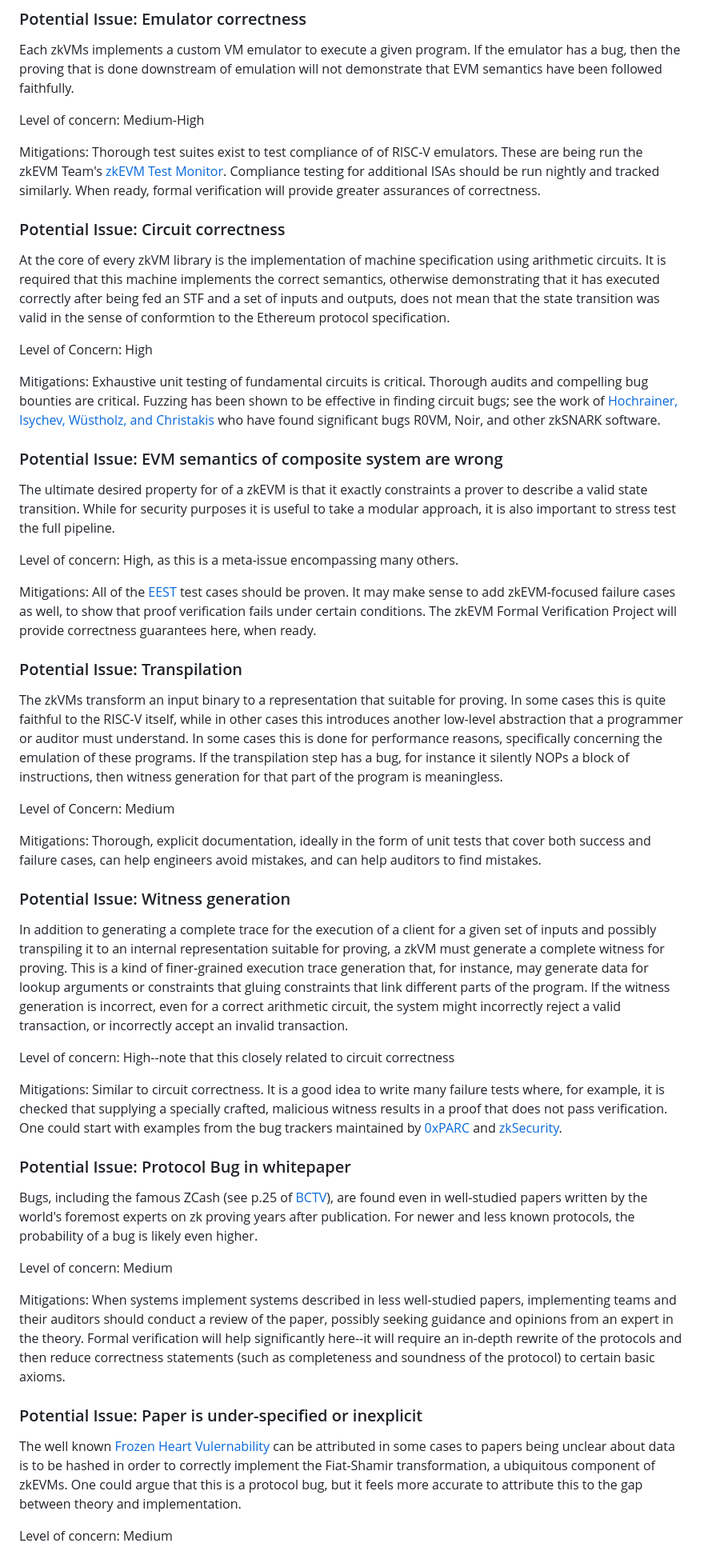
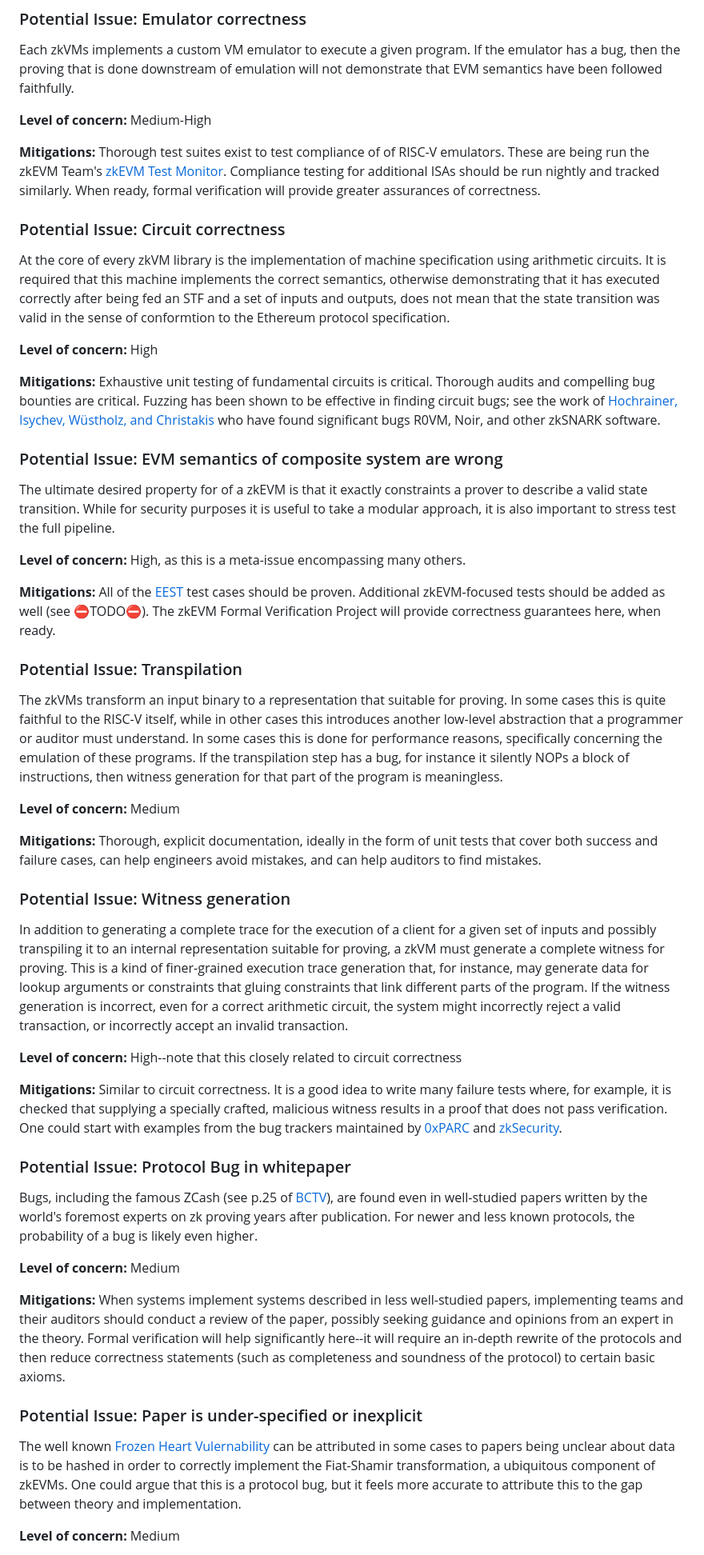
Before and after one commit to codygunton/talks-and-writing, a Markdown page: 2025-11-eth-act-security-post/post.md, the part around one of its changes. Shown at 80% size. GitHub-like rendering.

```diff
--- a/2025-11-eth-act-security-post/post.md
+++ b/2025-11-eth-act-security-post/post.md
@@ -144,49 +148,49 @@ Mitigations: Prover incentives more aligned with maintenance and perhaps even pr
 ### Potential Issue: Emulator correctness
 Each zkVMs implements a custom VM emulator to execute a given program. If the emulator has a bug, then the proving that is done downstream of emulation will not demonstrate that EVM semantics have been followed faithfully.
 
-Level of concern: Medium-High
+**Level of concern:** Medium-High
 
-Mitigations: Thorough test suites exist to test compliance of of RISC-V emulators. These are being run the zkEVM Team's [zkEVM Test Monitor](https://eth-act.github.io/zkevm-test-monitor/). Compliance testing for additional ISAs should be run nightly and tracked similarly. When ready, formal verification will provide greater assurances of correctness.
+**Mitigations:** Thorough test suites exist to test compliance of of RISC-V emulators. These are being run the zkEVM Team's [zkEVM Test Monitor](https://eth-act.github.io/zkevm-test-monitor/). Compliance testing for additional ISAs should be run nightly and tracked similarly. When ready, formal verification will provide greater assurances of correctness.
 
 ### Potential Issue: Circuit correctness
 At the core of every zkVM library is the implementation of machine specification using arithmetic circuits. It is required that this machine implements the correct semantics, otherwise demonstrating that it has executed correctly after being fed an STF and a set of inputs and outputs, does not mean that the state transition was valid in the sense of conformtion to the Ethereum protocol specification.
 
-Level of Concern: High
+**Level of concern:** High
 
-Mitigations: Exhaustive unit testing of fundamental circuits is critical. Thorough audits and compelling bug bounties are critical. Fuzzing has been shown to be effective in finding circuit bugs; see the work of [Hochrainer, Isychev, Wüstholz, and Christakis](https://arxiv.org/pdf/2411.02077) who have found significant bugs R0VM, Noir, and other zkSNARK software.
+**Mitigations:** Exhaustive unit testing of fundamental circuits is critical. Thorough audits and compelling bug bounties are critical. Fuzzing has been shown to be effective in finding circuit bugs; see the work of [Hochrainer, Isychev, Wüstholz, and Christakis](https://arxiv.org/pdf/2411.02077) who have found significant bugs R0VM, Noir, and other zkSNARK software.
 
 ### Potential Issue: EVM semantics of composite system are wrong
 The ultimate desired property for of a zkEVM is that it exactly constraints a prover to describe a valid state transition. While for security purposes it is useful to take a modular approach, it is also important to stress test the full pipeline.
 
-Level of concern: High, as this is a meta-issue encompassing many others.
+**Level of concern:** High, as this is a meta-issue encompassing many others.
 
-Mitigations: All of the [EEST](https://eest.ethereum.org/main/) test cases should be proven. It may make sense to add zkEVM-focused failure cases as well, to show that proof verification fails under certain conditions. The zkEVM Formal Verification Project will provide correctness guarantees here, when ready.
+**Mitigations:** All of the [EEST](https://eest.ethereum.org/main/) test cases should be proven. Additional zkEVM-focused tests should be added as well (see ⛔TODO⛔). The zkEVM Formal Verification Project will provide correctness guarantees here, when ready.
 
 ### Potential Issue: Transpilation
 The zkVMs transform an input binary to a representation that suitable for proving. In some cases this is quite faithful to the RISC-V itself, while in other cases this introduces another low-level abstraction that a programmer or auditor must understand. In some cases this is done for performance reasons, specifically concerning the emulation of these programs. If the transpilation step has a bug, for instance it silently NOPs a block of instructions, then witness generation for that part of the program is meaningless.
 
-Level of Concern: Medium
+**Level of concern:** Medium
 
-Mitigations: Thorough, explicit documentation, ideally in the form of unit tests that cover both success and failure cases, can help engineers avoid mistakes, and can help auditors to  find mistakes.
+**Mitigations:** Thorough, explicit documentation, ideally in the form of unit tests that cover both success and failure cases, can help engineers avoid mistakes, and can help auditors to  find mistakes.
 
 
 ### Potential Issue: Witness generation
 In addition to generating a complete trace for the execution of a client for a given set of inputs and possibly transpiling it to an internal representation suitable for proving, a zkVM must generate a complete witness for proving. This is a kind of finer-grained execution trace generation that, for instance, may generate data for lookup arguments or constraints that gluing constraints that link different parts of the program. If the witness generation is incorrect, even for a correct arithmetic circuit, the system might incorrectly reject a valid transaction, or incorrectly accept an invalid transaction.
 
-Level of concern: High--note that this closely related to circuit correctness
+**Level of concern:** High--note that this closely related to circuit correctness
 
-Mitigations: Similar to circuit correctness. It is a good idea to write many failure tests where, for example, it is checked that supplying a specially crafted, malicious witness results in a proof that does not pass verification. One could start with examples from the bug trackers maintained by [0xPARC](https://github.com/0xPARC/zk-bug-tracker) and [zkSecurity](https://bugs.zksecurity.xyz).
+**Mitigations:** Similar to circuit correctness. It is a good idea to write many failure tests where, for example, it is checked that supplying a specially crafted, malicious witness results in a proof that does not pass verification. One could start with examples from the bug trackers maintained by [0xPARC](https://github.com/0xPARC/zk-bug-tracker) and [zkSecurity](https://bugs.zksecurity.xyz).
 
 
 ### Potential Issue: Protocol Bug in whitepaper
 Bugs, including the famous ZCash (see p.25 of [BCTV](https://eprint.iacr.org/2013/879.pdf)), are found even in well-studied papers written by the world's foremost experts on zk proving years after publication. For newer and less known protocols, the probability of a bug is likely even higher.
 
-Level of concern: Medium
+**Level of concern:** Medium
 
-Mitigations: When systems implement systems described in less well-studied papers, implementing teams and their auditors should conduct a review of the paper, possibly seeking guidance and opinions from an expert in the theory. Formal verification will help significantly here--it will require an in-depth rewrite of the protocols and then reduce correctness statements (such as completeness and soundness of the protocol) to certain basic axioms.
+**Mitigations:** When systems implement systems described in less well-studied papers, implementing teams and their auditors should conduct a review of the paper, possibly seeking guidance and opinions from an expert in the theory. Formal verification will help significantly here--it will require an in-depth rewrite of the protocols and then reduce correctness statements (such as completeness and soundness of the protocol) to certain basic axioms.
 
 ### Potential Issue: Paper is under-specified or inexplicit
 The well known [Frozen Heart Vulernability](https://blog.trailofbits.com/2022/04/15/the-frozen-heart-vulnerability-in-bulletproofs/) can be attributed in some cases to papers being unclear about data is to be hashed in order to correctly implement the Fiat-Shamir transformation, a ubiquitous component of zkEVMs. One could argue that this is a protocol bug, but it feels more accurate to attribute this to the gap between theory and implementation.
 
-Level of concern: Medium
+**Level of concern:** Medium
 
```
Also changed, not shown: other parts of 2025-11-eth-act-security-post/post.md (+50 -46 lines).
